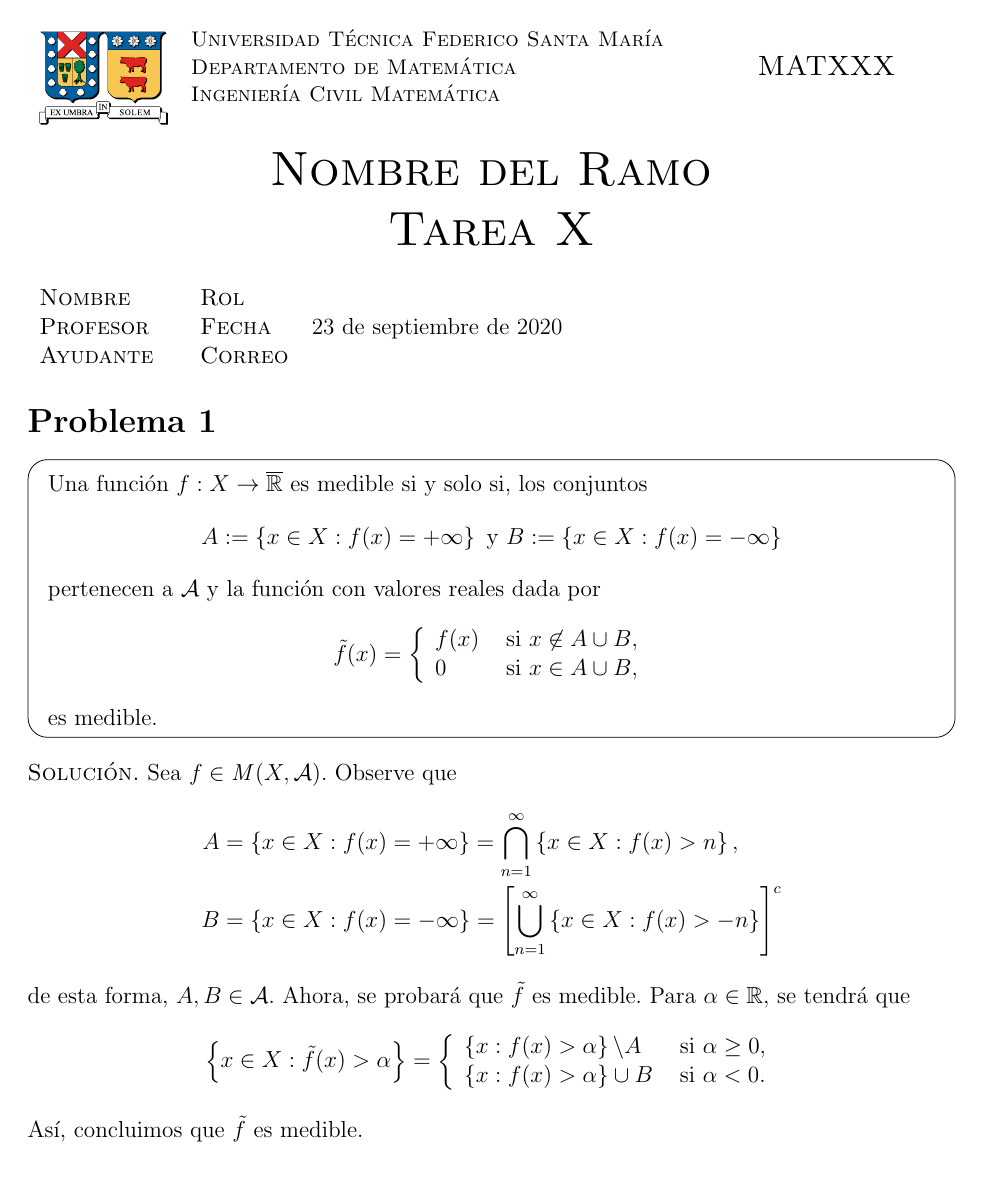
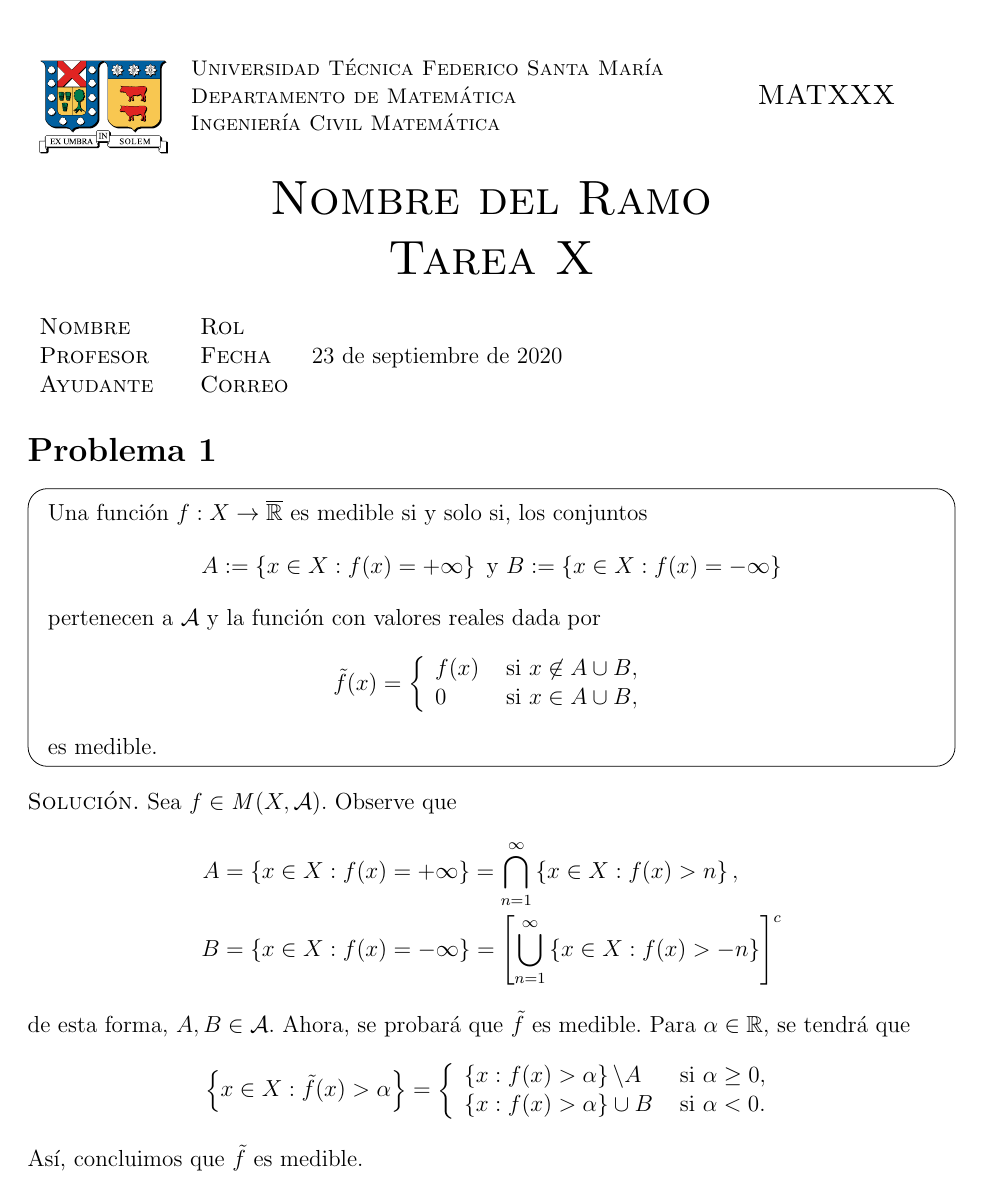
Before and after one commit to brunomb97/homework-template, a LaTeX document (template.tex): page 1 of 5. Compiled offline with pdfLaTeX.

Commit message:
[template] Corregir advertencias
(template)
	- Modificar headheight (0pt -> 15pt)
	- Modificar footskip (0pt -> 5pt)

```diff
--- a/template.tex
+++ b/template.tex
@@ -2,9 +2,9 @@
 \usepackage[utf8]{inputenc}
 
 \topmargin = -23pt
-\headheight = 0pt
+\headheight = 15pt
 \headsep = 25pt
-\footskip = 0pt
+\footskip = 5pt
 \setlength{\parindent}{.6cm}
 \linespread{1.04}
 \textwidth = 480pt
```
Also changed, not shown: template.pdf.
